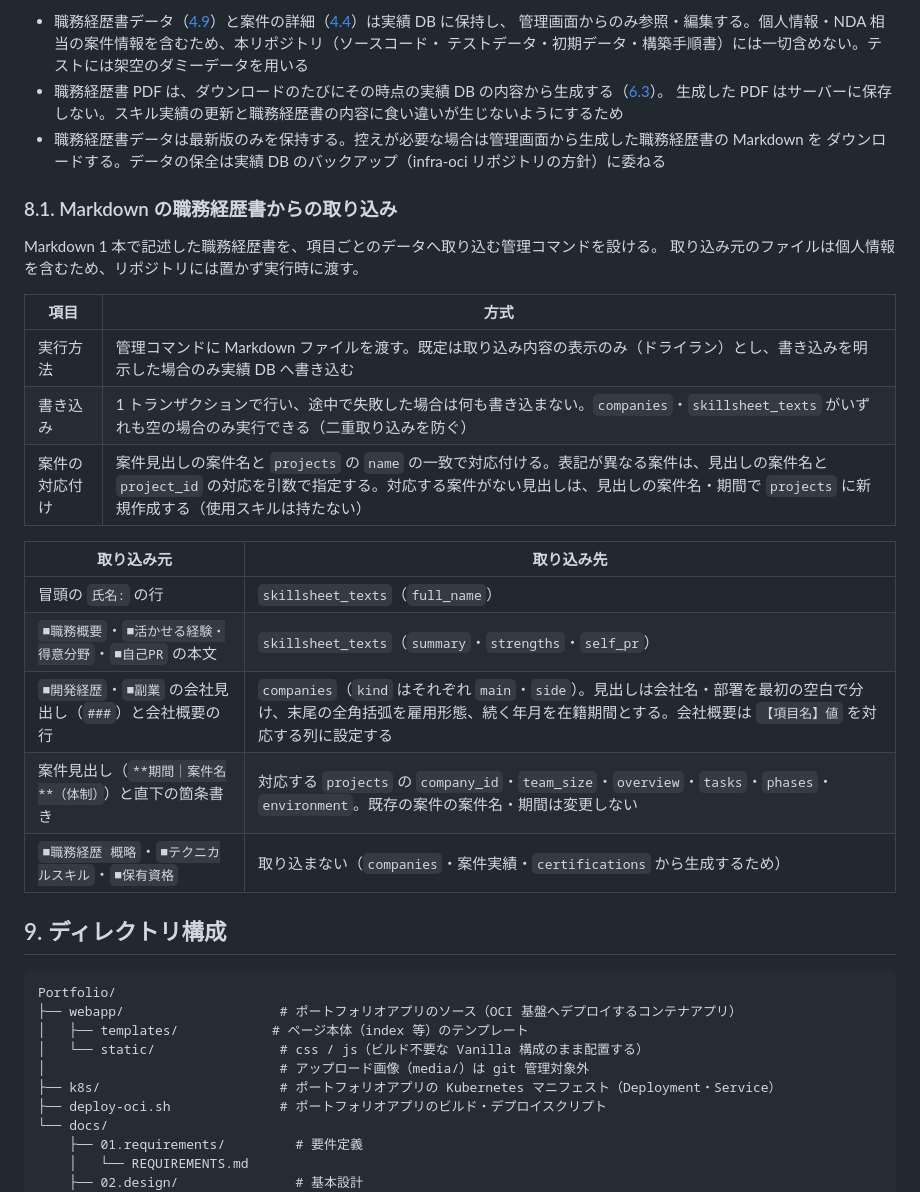
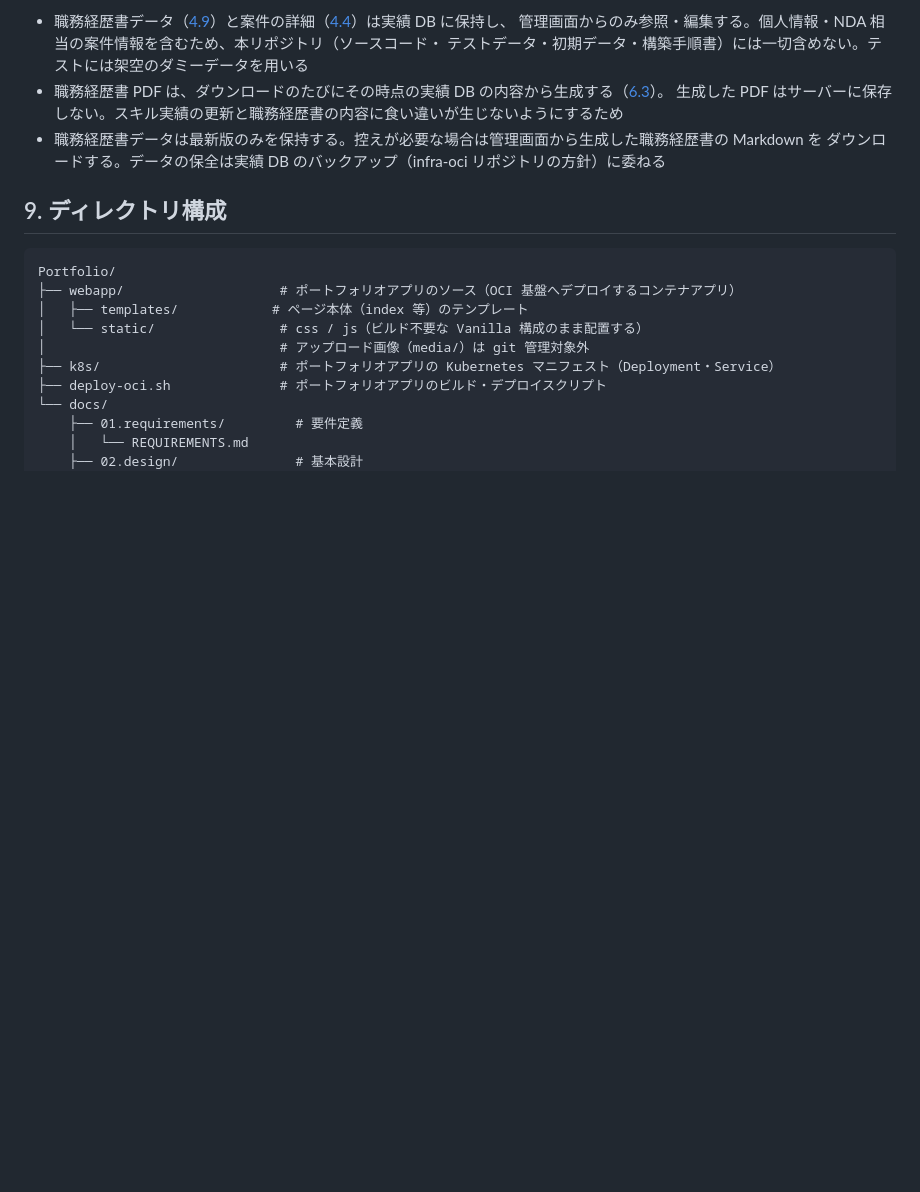
Before and after one commit to Seiya-Nakagawa/Portfolio, a Markdown page: docs/02.design/DESIGN.md, the part around the change. GitHub-like rendering; blank space fills up the shorter version.

Commit message:
docs: Markdown からの取り込みコマンドを設計から削除 (#135)
取り込みは本番で 1 回のみのため、リポジトリ外の使い捨てスクリプトで行う。

Co-Authored-By: Claude Opus 5.5 <noreply@anthropic.com>

````diff
--- a/docs/02.design/DESIGN.md
+++ b/docs/02.design/DESIGN.md
@@ -872,25 +872,6 @@ graph LR
 - 職務経歴書データは最新版のみを保持する。控えが必要な場合は管理画面から生成した職務経歴書の Markdown を
   ダウンロードする。データの保全は実績 DB のバックアップ（infra-oci リポジトリの方針）に委ねる
 
-### 8.1. Markdown の職務経歴書からの取り込み
-
-Markdown 1 本で記述した職務経歴書を、項目ごとのデータへ取り込む管理コマンドを設ける。
-取り込み元のファイルは個人情報を含むため、リポジトリには置かず実行時に渡す。
-
-| 項目 | 方式 |
-| ---- | ---- |
-| 実行方法 | 管理コマンドに Markdown ファイルを渡す。既定は取り込み内容の表示のみ（ドライラン）とし、書き込みを明示した場合のみ実績 DB へ書き込む |
-| 書き込み | 1 トランザクションで行い、途中で失敗した場合は何も書き込まない。`companies`・`skillsheet_texts` がいずれも空の場合のみ実行できる（二重取り込みを防ぐ） |
-| 案件の対応付け | 案件見出しの案件名と `projects` の `name` の一致で対応付ける。表記が異なる案件は、見出しの案件名と `project_id` の対応を引数で指定する。対応する案件がない見出しは、見出しの案件名・期間で `projects` に新規作成する（使用スキルは持たない） |
-
-| 取り込み元 | 取り込み先 |
-| ---------- | ---------- |
-| 冒頭の `氏名:` の行 | `skillsheet_texts`（`full_name`） |
-| `■職務概要`・`■活かせる経験・得意分野`・`■自己PR` の本文 | `skillsheet_texts`（`summary`・`strengths`・`self_pr`） |
-| `■開発経歴`・`■副業` の会社見出し（`###`）と会社概要の行 | `companies`（`kind` はそれぞれ `main`・`side`）。見出しは会社名・部署を最初の空白で分け、末尾の全角括弧を雇用形態、続く年月を在籍期間とする。会社概要は `【項目名】値` を対応する列に設定する |
-| 案件見出し（`**期間｜案件名**（体制）`）と直下の箇条書き | 対応する `projects` の `company_id`・`team_size`・`overview`・`tasks`・`phases`・`environment`。既存の案件の案件名・期間は変更しない |
-| `■職務経歴 概略`・`■テクニカルスキル`・`■保有資格` | 取り込まない（`companies`・案件実績・`certifications` から生成するため） |
-
 ## 9. ディレクトリ構成
 
 ```text
````
